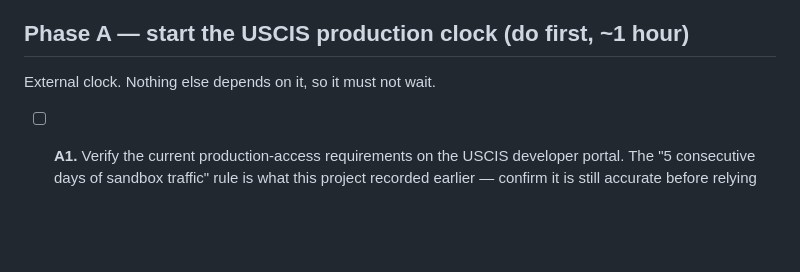
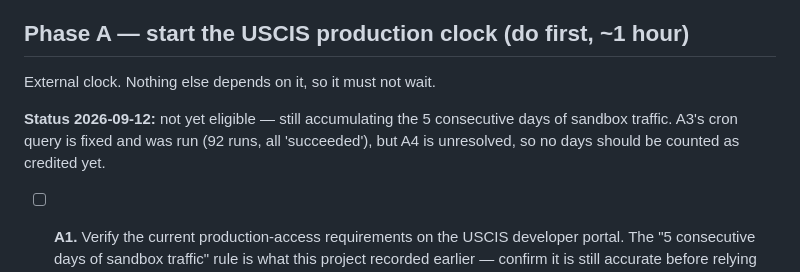
Before and after one commit to simply-case/simply-case, a Markdown page: docs/ROADMAP.md, the part around one of its changes. Rendered like a GitHub page; blank space fills up the shorter version.

```diff
--- a/docs/ROADMAP.md
+++ b/docs/ROADMAP.md
@@ -32,6 +32,11 @@ federal agency. It runs in the background across everything else.
 ## Phase A — start the USCIS production clock (do first, ~1 hour)
 
 External clock. Nothing else depends on it, so it must not wait.
+
+**Status 2026-09-12:** not yet eligible — still accumulating the 5
+consecutive days of sandbox traffic. A3's cron query is fixed and was run
+(92 runs, all 'succeeded'), but A4 is unresolved, so no days should be
+counted as credited yet.
 
 - [ ] **A1.** Verify the current production-access requirements on the USCIS
       developer portal. The "5 consecutive days of sandbox traffic" rule is
```
Also changed, not shown: other parts of docs/ROADMAP.md (+17 -15 lines), docs/HANDOFF.md (+28 -23 lines), handoff.md (deleted, +0 -261 lines).
